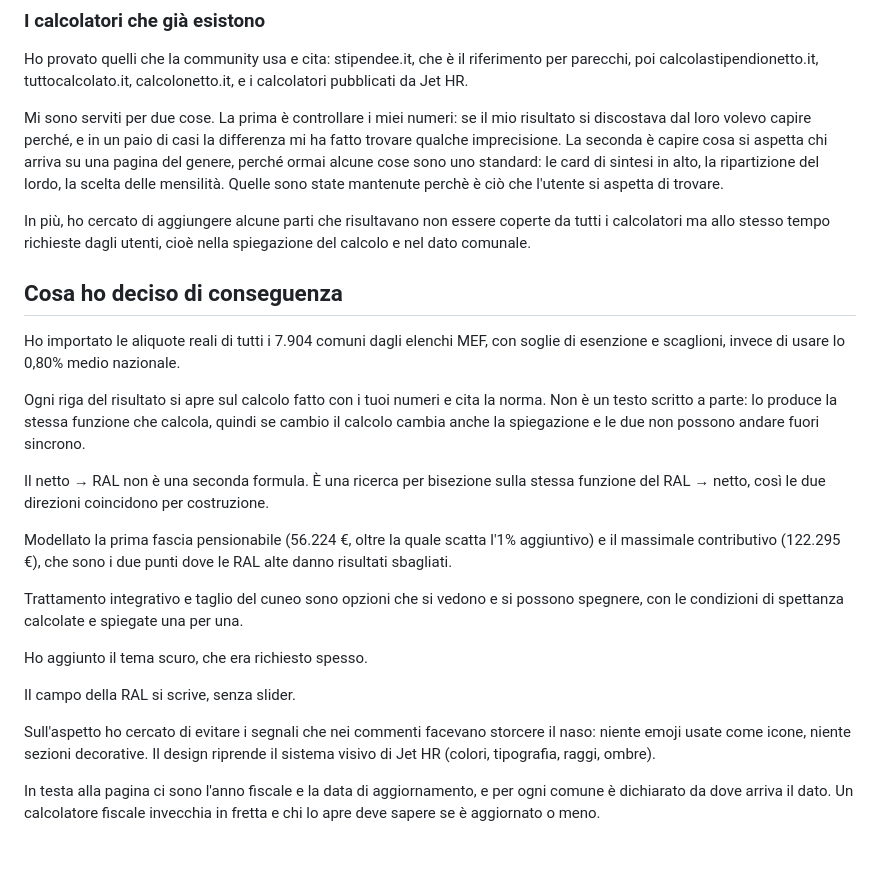
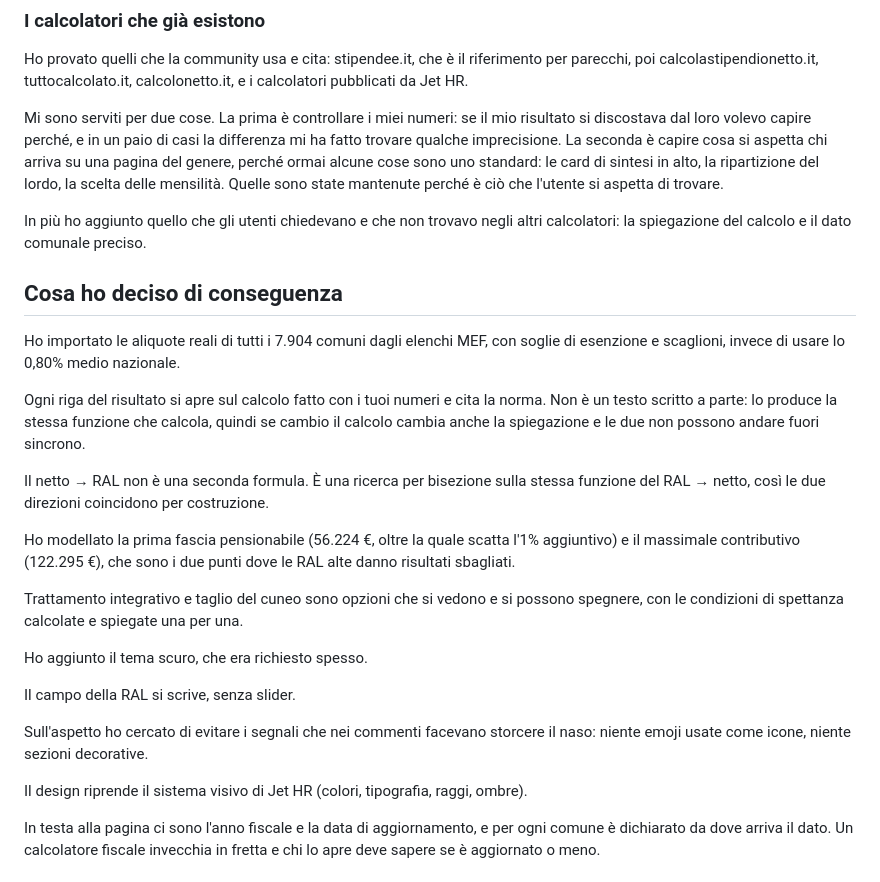
Before and after one commit to lorenzorusso1995-jpg/jethr-calcolatore-netto, a Markdown page: README.md, the part around one of its changes. Drawn GitHub-style; blank space fills up the shorter version.

```diff
--- a/README.md
+++ b/README.md
@@ -49,9 +54,9 @@ Infine, molto presente anche la diffidenza verso gli strumenti fatti in fretta c
 
 Ho provato quelli che la community usa e cita: stipendee.it, che è il riferimento per parecchi, poi calcolastipendionetto.it, tuttocalcolato.it, calcolonetto.it, e i calcolatori pubblicati da Jet HR.
 
-Mi sono serviti per due cose. La prima è controllare i miei numeri: se il mio risultato si discostava dal loro volevo capire perché, e in un paio di casi la differenza mi ha fatto trovare qualche imprecisione. La seconda è capire cosa si aspetta chi arriva su una pagina del genere, perché ormai alcune cose sono uno standard: le card di sintesi in alto, la ripartizione del lordo, la scelta delle mensilità. Quelle sono state mantenute perchè è ciò che l'utente si aspetta di trovare.
+Mi sono serviti per due cose. La prima è controllare i miei numeri: se il mio risultato si discostava dal loro volevo capire perché, e in un paio di casi la differenza mi ha fatto trovare qualche imprecisione. La seconda è capire cosa si aspetta chi arriva su una pagina del genere, perché ormai alcune cose sono uno standard: le card di sintesi in alto, la ripartizione del lordo, la scelta delle mensilità. Quelle sono state mantenute perché è ciò che l'utente si aspetta di trovare.
 
-In più, ho cercato di aggiungere alcune parti che risultavano non essere coperte da tutti i calcolatori ma allo stesso tempo richieste dagli utenti, cioè nella spiegazione del calcolo e nel dato comunale.
+In più ho aggiunto quello che gli utenti chiedevano e che non trovavo negli altri calcolatori: la spiegazione del calcolo e il dato comunale preciso.
 
 ## Cosa ho deciso di conseguenza
 
@@ -61,7 +66,7 @@ Ogni riga del risultato si apre sul calcolo fatto con i tuoi numeri e cita la no
 
 Il netto → RAL non è una seconda formula. È una ricerca per bisezione sulla stessa funzione del RAL → netto, così le due direzioni coincidono per costruzione.
 
-Modellato la prima fascia pensionabile (56.224 €, oltre la quale scatta l'1% aggiuntivo) e il massimale contributivo (122.295 €), che sono i due punti dove le RAL alte danno risultati sbagliati.
+Ho modellato la prima fascia pensionabile (56.224 €, oltre la quale scatta l'1% aggiuntivo) e il massimale contributivo (122.295 €), che sono i due punti dove le RAL alte danno risultati sbagliati.
 
 Trattamento integrativo e taglio del cuneo sono opzioni che si vedono e si possono spegnere, con le condizioni di spettanza calcolate e spiegate una per una.
 
@@ -70,6 +75,7 @@ Ho aggiunto il tema scuro, che era richiesto spesso.
 Il campo della RAL si scrive, senza slider.
 
 Sull'aspetto ho cercato di evitare i segnali che nei commenti facevano storcere il naso: niente emoji usate come icone, niente sezioni decorative.
+
 Il design riprende il sistema visivo di Jet HR (colori, tipografia, raggi, ombre).
 
 In testa alla pagina ci sono l'anno fiscale e la data di aggiornamento, e per ogni comune è dichiarato da dove arriva il dato. Un calcolatore fiscale invecchia in fretta e chi lo apre deve sapere se è aggiornato o meno.
```
Also changed, not shown: other parts of README.md (+16 -3 lines).
